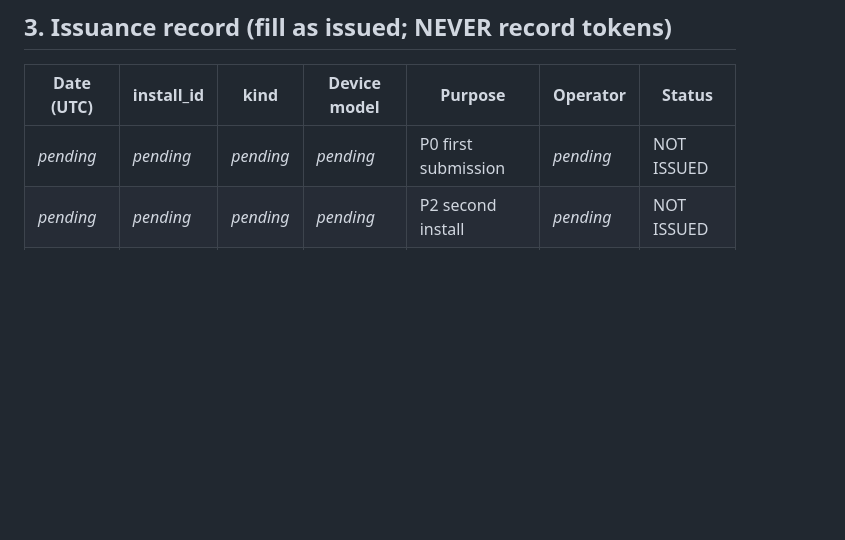
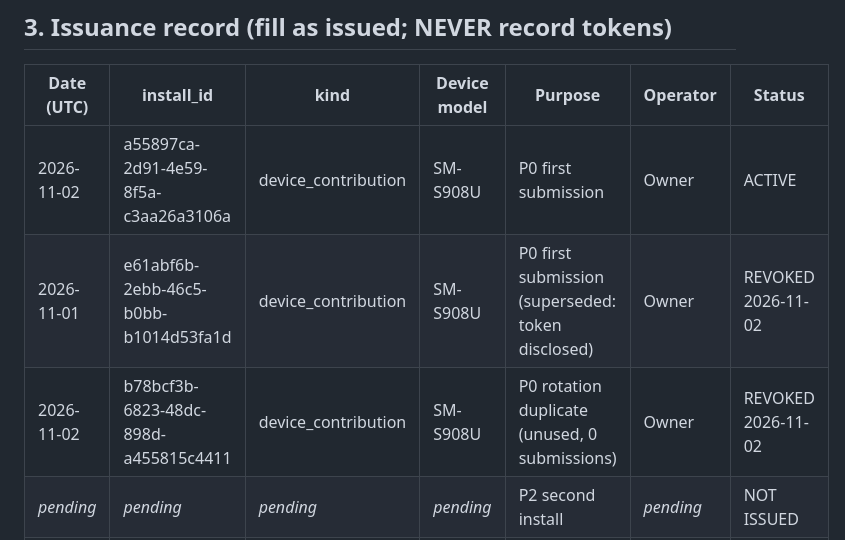
Before and after one commit to Ron-Bee/EdgeFit-AI, a Markdown page: docs/ef-global-demo01-enrollment.md, the part around the change. GitHub-like rendering; blank space fills up the shorter version.

```diff
--- a/docs/ef-global-demo01-enrollment.md
+++ b/docs/ef-global-demo01-enrollment.md
@@ -78,7 +78,9 @@ revoke + reissue; there is no promotion path.
 
 | Date (UTC) | install_id | kind | Device model | Purpose | Operator | Status |
 |------------|------------|------|--------------|---------|----------|--------|
-| _pending_  | _pending_  | _pending_ | _pending_ | P0 first submission | _pending_ | NOT ISSUED |
+| 2026-11-02 | a55897ca-2d91-4e59-8f5a-c3aa26a3106a | device_contribution | SM-S908U | P0 first submission | Owner | ACTIVE |
+| 2026-11-01 | e61abf6b-2ebb-46c5-b0bb-b1014d53fa1d | device_contribution | SM-S908U | P0 first submission (superseded: token disclosed) | Owner | REVOKED 2026-11-02 |
+| 2026-11-02 | b78bcf3b-6823-48dc-898d-a455815c4411 | device_contribution | SM-S908U | P0 rotation duplicate (unused, 0 submissions) | Owner | REVOKED 2026-11-02 |
 | _pending_  | _pending_  | _pending_ | _pending_ | P2 second install | _pending_ | NOT ISSUED |
 | _pending_  | _pending_  | _pending_ | _pending_ | P2 third install | _pending_ | NOT ISSUED |
 
```
Also changed, not shown: docs/ef-global-demo03-registry.md (+21 -12 lines).
